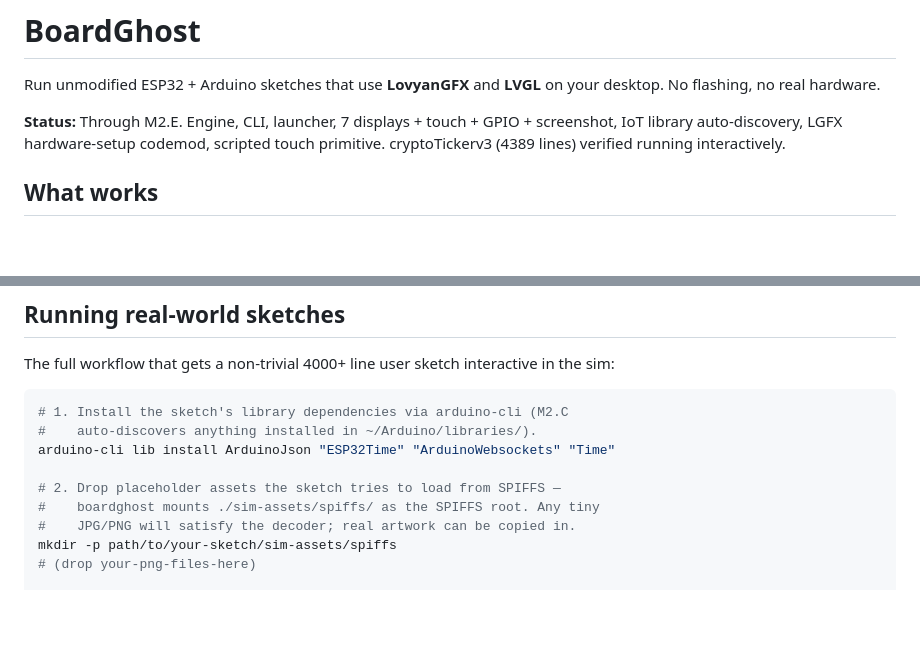
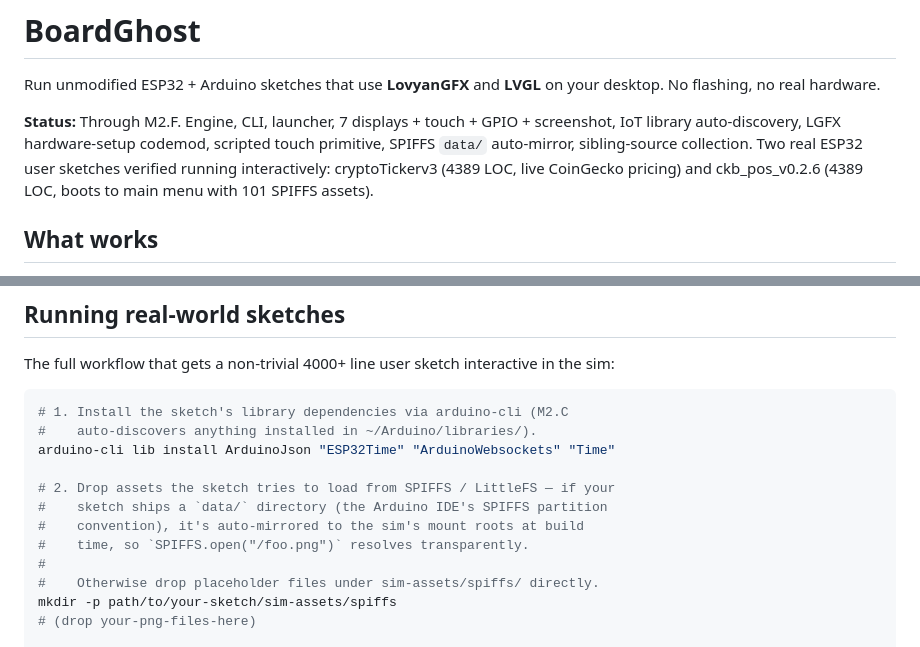
Before and after one commit to toastmanAu/arduino-board-emulator, a Markdown page: README.md, 2 parts joined by grey strips. Drawn GitHub-style; blank space fills up the shorter version.

Commit message:
docs: sync README status to M2.F + mention data/ auto-mirror
Top-of-README status line was still pinned at M2.E. Updated to call out
M2.F additions (SPIFFS data/ auto-mirror, sibling source collection) and
the second real sketch verified — ckb_pos_v0.2.6.

Also updated the SPIFFS setup step in "Running real-world sketches" to
note that sketches with an Arduino-IDE-convention `data/` directory get
auto-mirrored to the sim mount roots at build time — manual placement
under `sim-assets/spiffs/` is now the fallback path.

```diff
--- a/README.md
+++ b/README.md
@@ -2,7 +2,7 @@
 
 Run unmodified ESP32 + Arduino sketches that use **LovyanGFX** and **LVGL** on your desktop. No flashing, no real hardware.
 
-**Status:** Through M2.E. Engine, CLI, launcher, 7 displays + touch + GPIO + screenshot, IoT library auto-discovery, LGFX hardware-setup codemod, scripted touch primitive. cryptoTickerv3 (4389 lines) verified running interactively.
+**Status:** Through M2.F. Engine, CLI, launcher, 7 displays + touch + GPIO + screenshot, IoT library auto-discovery, LGFX hardware-setup codemod, scripted touch primitive, SPIFFS `data/` auto-mirror, sibling-source collection. Two real ESP32 user sketches verified running interactively: cryptoTickerv3 (4389 LOC, live CoinGecko pricing) and ckb_pos_v0.2.6 (4389 LOC, boots to main menu with 101 SPIFFS assets).
 
 ## What works
 
@@ -152,9 +152,12 @@ in the sim:
 #    auto-discovers anything installed in ~/Arduino/libraries/).
 arduino-cli lib install ArduinoJson "ESP32Time" "ArduinoWebsockets" "Time"
 
-# 2. Drop placeholder assets the sketch tries to load from SPIFFS —
-#    boardghost mounts ./sim-assets/spiffs/ as the SPIFFS root. Any tiny
-#    JPG/PNG will satisfy the decoder; real artwork can be copied in.
+# 2. Drop assets the sketch tries to load from SPIFFS / LittleFS — if your
+#    sketch ships a `data/` directory (the Arduino IDE's SPIFFS partition
+#    convention), it's auto-mirrored to the sim's mount roots at build
+#    time, so `SPIFFS.open("/foo.png")` resolves transparently.
+#
+#    Otherwise drop placeholder files under sim-assets/spiffs/ directly.
 mkdir -p path/to/your-sketch/sim-assets/spiffs
 # (drop your-png-files-here)
 
```
